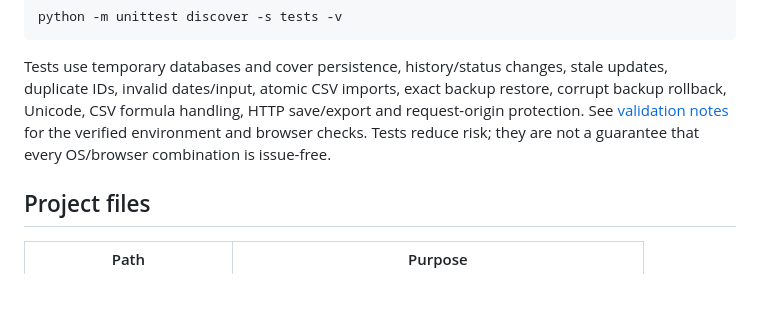
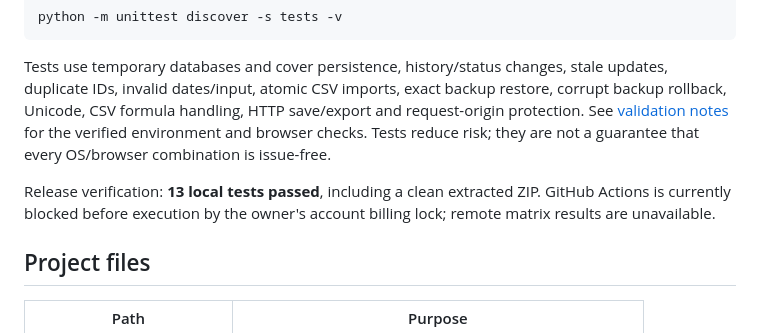
Before and after one commit to ismailiqbal2773/LabDesk, a Markdown page: README.md, the part around the change. Drawn GitHub-style; blank space fills up the shorter version.

Commit message:
Document blocked remote CI separately from passing local checks

```diff
--- a/README.md
+++ b/README.md
@@ -71,6 +71,8 @@ python -m unittest discover -s tests -v
 
 Tests use temporary databases and cover persistence, history/status changes, stale updates, duplicate IDs, invalid dates/input, atomic CSV imports, exact backup restore, corrupt backup rollback, Unicode, CSV formula handling, HTTP save/export and request-origin protection. See [validation notes](docs/VALIDATION.md) for the verified environment and browser checks. Tests reduce risk; they are not a guarantee that every OS/browser combination is issue-free.
 
+Release verification: **13 local tests passed**, including a clean extracted ZIP. GitHub Actions is currently blocked before execution by the owner's account billing lock; remote matrix results are unavailable.
+
 ## Project files
 
 | Path | Purpose |
```
Also changed, not shown: docs/VALIDATION.md (+3 -1 lines).
